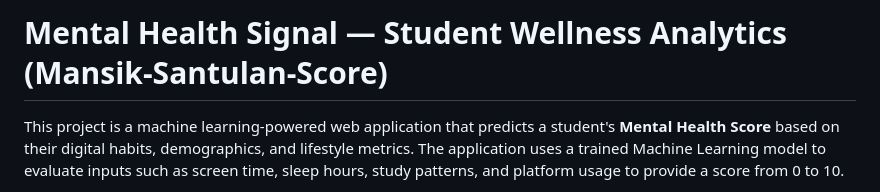
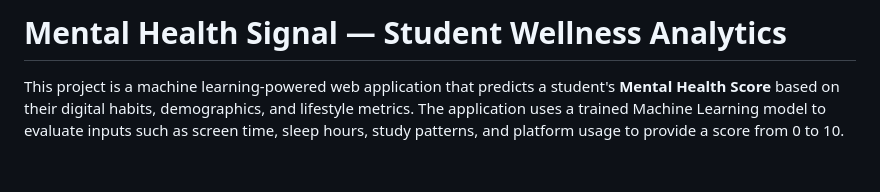
Before and after one commit to probablyronit/mental-health-score, a Markdown page: README.md, the part around the change. Rendered like a GitHub page; blank space fills up the shorter version.

```diff
--- a/README.md
+++ b/README.md
@@ -1,4 +1,4 @@
-# Mental Health Signal — Student Wellness Analytics (Mansik-Santulan-Score)
+# Mental Health Signal — Student Wellness Analytics
 
 This project is a machine learning-powered web application that predicts a student's **Mental Health Score** based on their digital habits, demographics, and lifestyle metrics. The application uses a trained Machine Learning model to evaluate inputs such as screen time, sleep hours, study patterns, and platform usage to provide a score from 0 to 10.
 
```
